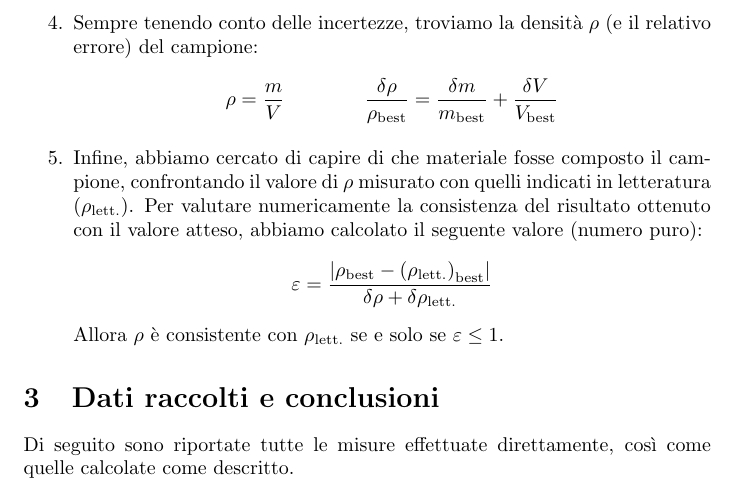
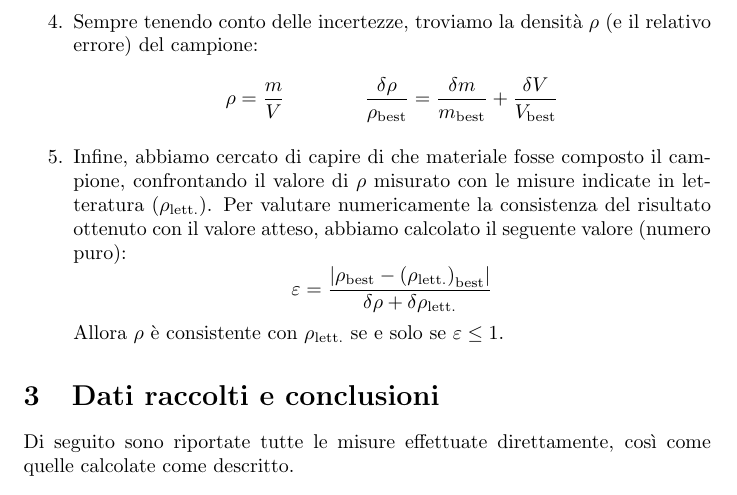
Before and after one commit to RBerga06/unipr-clt-fisica, a LaTeX paper (src/rberga06/unipr/cltfis/lab1/mod1/density/relazione.tex): part of page 2 of 3, cut so that both start at the same text. Compiled offline with pdfLaTeX.

Commit message:
Explicit better than implicit

```diff
--- a/src/rberga06/unipr/cltfis/lab1/mod1/density/relazione.tex
+++ b/src/rberga06/unipr/cltfis/lab1/mod1/density/relazione.tex
@@ -78,7 +78,7 @@ Per ogni campione:
             \frac{\delta \rho}{\rho_\text{best}} = \frac{\delta m}{m_\text{best}} + \frac{\delta V}{V_\text{best}}
         \]
     \item Infine, abbiamo cercato di capire di che materiale fosse composto il campione, confrontando
-    il valore di $\rho$ misurato con quelli indicati in letteratura ($\rho_\text{lett.}$).
+    il valore di $\rho$ misurato con le misure indicate in letteratura ($\rho_\text{lett.}$).
     Per valutare numericamente la consistenza del risultato ottenuto con il valore atteso,
     abbiamo calcolato il seguente valore (numero puro):
     \[\varepsilon = \frac{\left|\rho_\text{best} - \left(\rho_\text{lett.}\right)_\text{best}\right|}{\delta \rho + \delta \rho_\text{lett.}}\]
```
Also changed, not shown: src/rberga06/unipr/cltfis/lab1/mod1/density/relazione.pdf.
